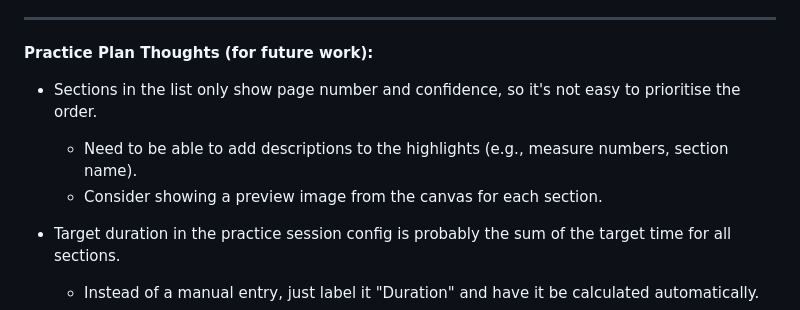
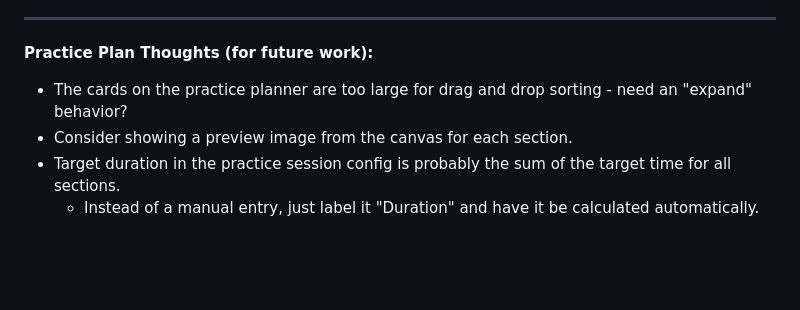
Before and after one commit to ronheywood/playtime, a Markdown page: docs/TODO.md, the part around one of its changes. Rendered like a GitHub page; blank space fills up the shorter version.

Commit message:
updating TODO

```diff
--- a/docs/TODO.md
+++ b/docs/TODO.md
@@ -80,11 +80,8 @@
 
 ---
 **Practice Plan Thoughts (for future work):**
-
-- Sections in the list only show page number and confidence, so it's not easy to prioritise the order.
-  - Need to be able to add descriptions to the highlights (e.g., measure numbers, section name).
-  - Consider showing a preview image from the canvas for each section.
-
+- The cards on the practice planner are too large for drag and drop sorting - need an "expand" behavior?
+- Consider showing a preview image from the canvas for each section.
 - Target duration in the practice session config is probably the sum of the target time for all sections.
   - Instead of a manual entry, just label it "Duration" and have it be calculated automatically.
 
```
Also changed, not shown: other parts of docs/TODO.md (+1 -1 lines).
